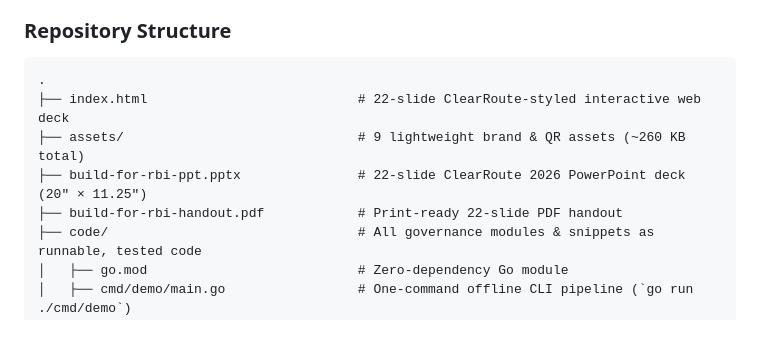
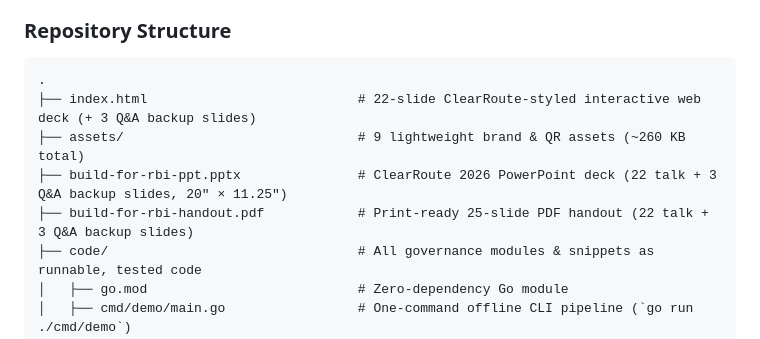
Before and after one commit to PratikDhanave/Build-For-RBI-Inherit-The-EU-AI-Act, a Markdown page: README.md, the part around one of its changes. Rendered like a GitHub page.

````diff
--- a/README.md
+++ b/README.md
@@ -725,10 +725,10 @@ Under the EU AI Act, you can accidentally move your customer from **deployer** t
 
 ```text
 .
-├── index.html                           # 22-slide ClearRoute-styled interactive web deck
+├── index.html                           # 22-slide ClearRoute-styled interactive web deck (+ 3 Q&A backup slides)
 ├── assets/                              # 9 lightweight brand & QR assets (~260 KB total)
-├── build-for-rbi-ppt.pptx               # 22-slide ClearRoute 2026 PowerPoint deck (20" × 11.25")
-├── build-for-rbi-handout.pdf            # Print-ready 22-slide PDF handout
+├── build-for-rbi-ppt.pptx               # ClearRoute 2026 PowerPoint deck (22 talk + 3 Q&A backup slides, 20" × 11.25")
+├── build-for-rbi-handout.pdf            # Print-ready 25-slide PDF handout (22 talk + 3 Q&A backup slides)
 ├── code/                                # All governance modules & snippets as runnable, tested code
 │   ├── go.mod                           # Zero-dependency Go module
 │   ├── cmd/demo/main.go                 # One-command offline CLI pipeline (`go run ./cmd/demo`)
````
Also changed, not shown: other parts of README.md (+7 -5 lines), docs/screenshots/16-crosswalk.png, 3 other files.
